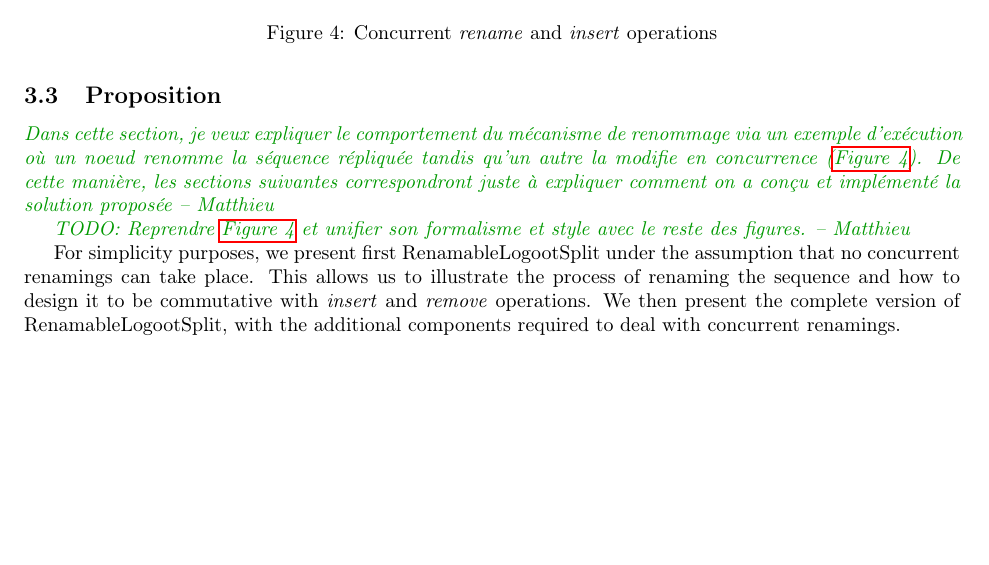
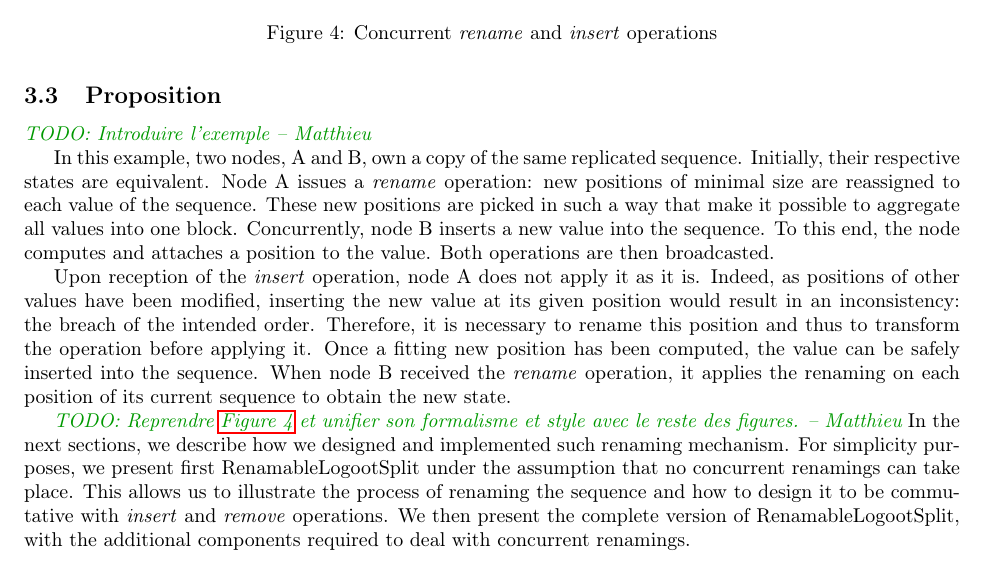
Before and after one commit to MatthieuNICOLAS/paper-renaming-mechanism, a LaTeX document (main.tex): part of page 10 of 18, cut so that both start at the same text, the shorter picture padded with empty space. Compiled offline with pdfLaTeX.

Commit message:
feat(proposition): start to write subsection

```diff
--- a/main.tex
+++ b/main.tex
@@ -532,7 +532,21 @@ These properties are the following:
 
 \subsection{Proposition}
 
-\mnnote{Dans cette section, je veux expliquer le comportement du mécanisme de renommage via un exemple d'exécution où un noeud renomme la séquence répliquée tandis qu'un autre la modifie en concurrence (\autoref{fig:example-renaming}). De cette manière, les sections suivantes correspondront juste à expliquer comment on a conçu et implémenté la solution proposée}
+\mnnote{TODO: Introduire l'exemple}
+
+In this example, two nodes, A and B, own a copy of the same replicated sequence.
+Initially, their respective states are equivalent.
+Node A issues a \emph{rename} operation: new positions of minimal size are reassigned to each value of the sequence.
+These new positions are picked in such a way that make it possible to aggregate all values into one block.
+Concurrently, node B inserts a new value into the sequence.
+To this end, the node computes and attaches a position to the value.
+Both operations are then broadcasted.
+
+Upon reception of the \emph{insert} operation, node A does not apply it as it is.
+Indeed, as positions of other values have been modified, inserting the new value at its given position would result in an inconsistency: the breach of the intended order.
+Therefore, it is necessary to rename this position and thus to transform the operation before applying it.
+Once a fitting new position has been computed, the value can be safely inserted into the sequence.
+When node B received the \emph{rename} operation, it applies the renaming on each position of its current sequence to obtain the new state.
 
 \begin{figure}
     \centering
@@ -542,7 +556,7 @@ These properties are the following:
 \end{figure}
 
 \mnnote{TODO: Reprendre \autoref{fig:example-renaming} et unifier son formalisme et style avec le reste des figures.}
-
+In the next sections, we describe how we designed and implemented such renaming mechanism.
 For simplicity purposes, we present first RenamableLogootSplit under the assumption that no concurrent renamings can take place.
 This allows us to illustrate the process of renaming the sequence and how to design it to be commutative with \emph{insert} and \emph{remove} operations.
 We then present the complete version of RenamableLogootSplit, with the additional components required to deal with concurrent renamings.
```
Also changed, not shown: main.pdf.
